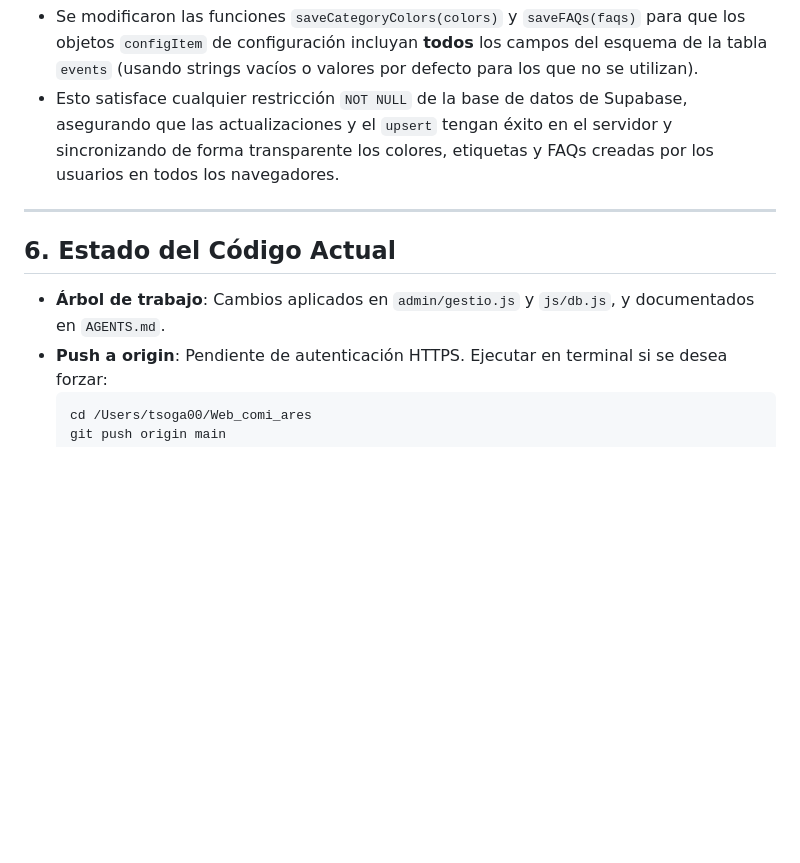
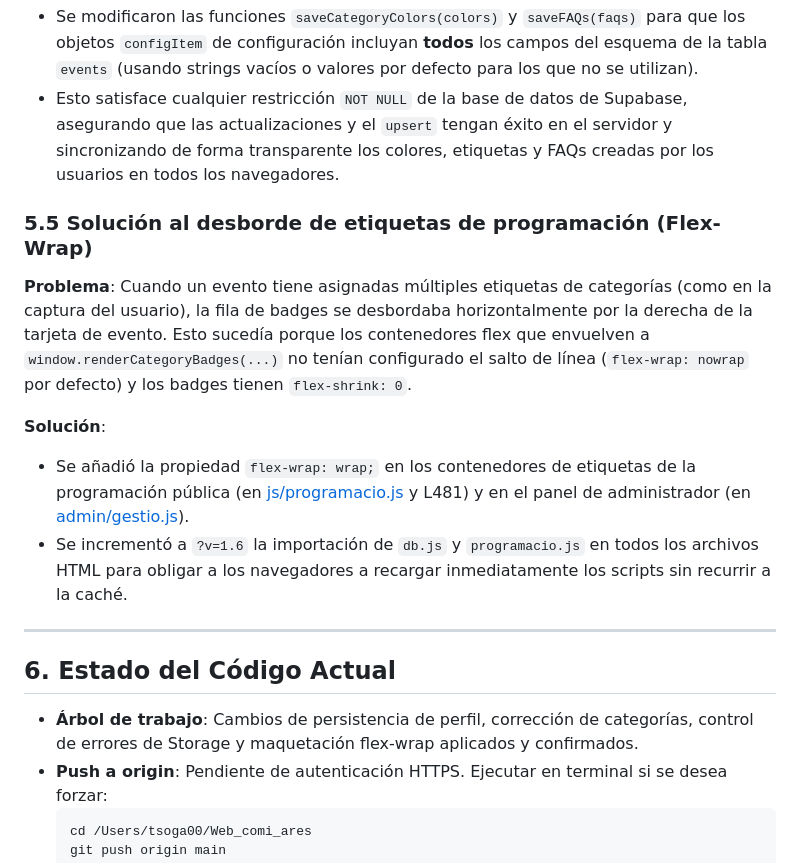
Before and after one commit to agstcomi/Web_comi_ares, a Markdown page: AGENTS.md, the part around the change. Rendered like a GitHub page; blank space fills up the shorter version.

Commit message:
docs: actualizar AGENTS.md con la solución al desborde de etiquetas

````diff
--- a/AGENTS.md
+++ b/AGENTS.md
@@ -87,10 +87,17 @@ function getLocalDateStr(offsetDays = 0) {
 - Se modificaron las funciones `saveCategoryColors(colors)` y `saveFAQs(faqs)` para que los objetos `configItem` de configuración incluyan **todos** los campos del esquema de la tabla `events` (usando strings vacíos o valores por defecto para los que no se utilizan).
 - Esto satisface cualquier restricción `NOT NULL` de la base de datos de Supabase, asegurando que las actualizaciones y el `upsert` tengan éxito en el servidor y sincronizando de forma transparente los colores, etiquetas y FAQs creadas por los usuarios en todos los navegadores.
 
+### 5.5 Solución al desborde de etiquetas de programación (Flex-Wrap)
+**Problema**: Cuando un evento tiene asignadas múltiples etiquetas de categorías (como en la captura del usuario), la fila de badges se desbordaba horizontalmente por la derecha de la tarjeta de evento. Esto sucedía porque los contenedores flex que envuelven a `window.renderCategoryBadges(...)` no tenían configurado el salto de línea (`flex-wrap: nowrap` por defecto) y los badges tienen `flex-shrink: 0`.
+
+**Solución**:
+- Se añadió la propiedad `flex-wrap: wrap;` en los contenedores de etiquetas de la programación pública (en [js/programacio.js](file:///Users/tsoga00/Web_comi_ares/js/programacio.js#L167) y L481) y en el panel de administrador (en [admin/gestio.js](file:///Users/tsoga00/Web_comi_ares/admin/gestio.js#L390)).
+- Se incrementó a `?v=1.6` la importación de `db.js` y `programacio.js` en todos los archivos HTML para obligar a los navegadores a recargar inmediatamente los scripts sin recurrir a la caché.
+
 ---
 
 ## 6. Estado del Código Actual
-* **Árbol de trabajo**: Cambios aplicados en `admin/gestio.js` y `js/db.js`, y documentados en `AGENTS.md`.
+* **Árbol de trabajo**: Cambios de persistencia de perfil, corrección de categorías, control de errores de Storage y maquetación flex-wrap aplicados y confirmados.
 * **Push a origin**: Pendiente de autenticación HTTPS. Ejecutar en terminal si se desea forzar:
   ```bash
   cd /Users/tsoga00/Web_comi_ares
````
